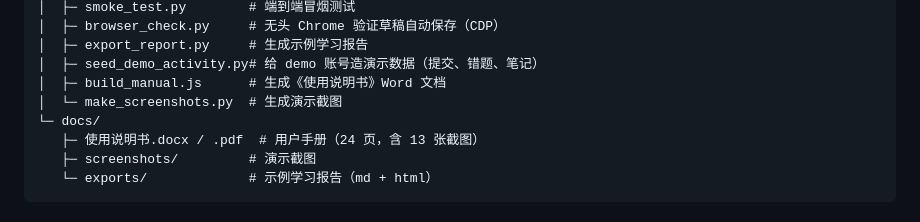
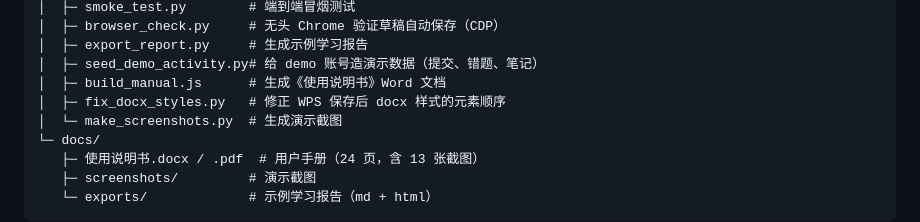
Before and after one commit to yu1217-lan0104/python-oj, a Markdown page: README.md, the part around the change. GitHub-like rendering.

Commit message:
docs: README 补充说明书的样式修复脚本

```diff
--- a/README.md
+++ b/README.md
@@ -261,6 +261,7 @@ python-oj/
 │  ├─ export_report.py     # 生成示例学习报告
 │  ├─ seed_demo_activity.py# 给 demo 账号造演示数据（提交、错题、笔记）
 │  ├─ build_manual.js      # 生成《使用说明书》Word 文档
+│  ├─ fix_docx_styles.py   # 修正 WPS 保存后 docx 样式的元素顺序
 │  └─ make_screenshots.py  # 生成演示截图
 └─ docs/
    ├─ 使用说明书.docx / .pdf  # 用户手册（24 页，含 13 张截图）
```
